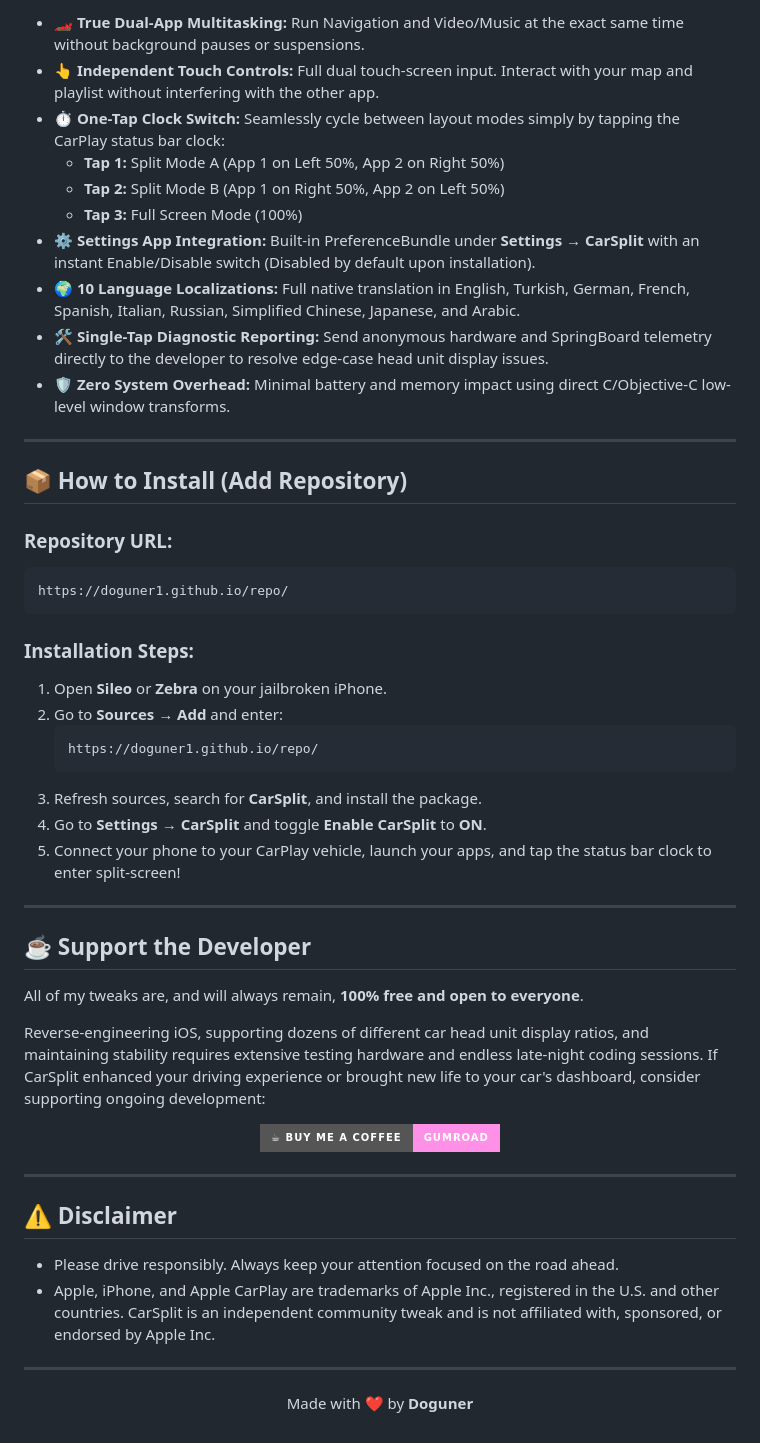
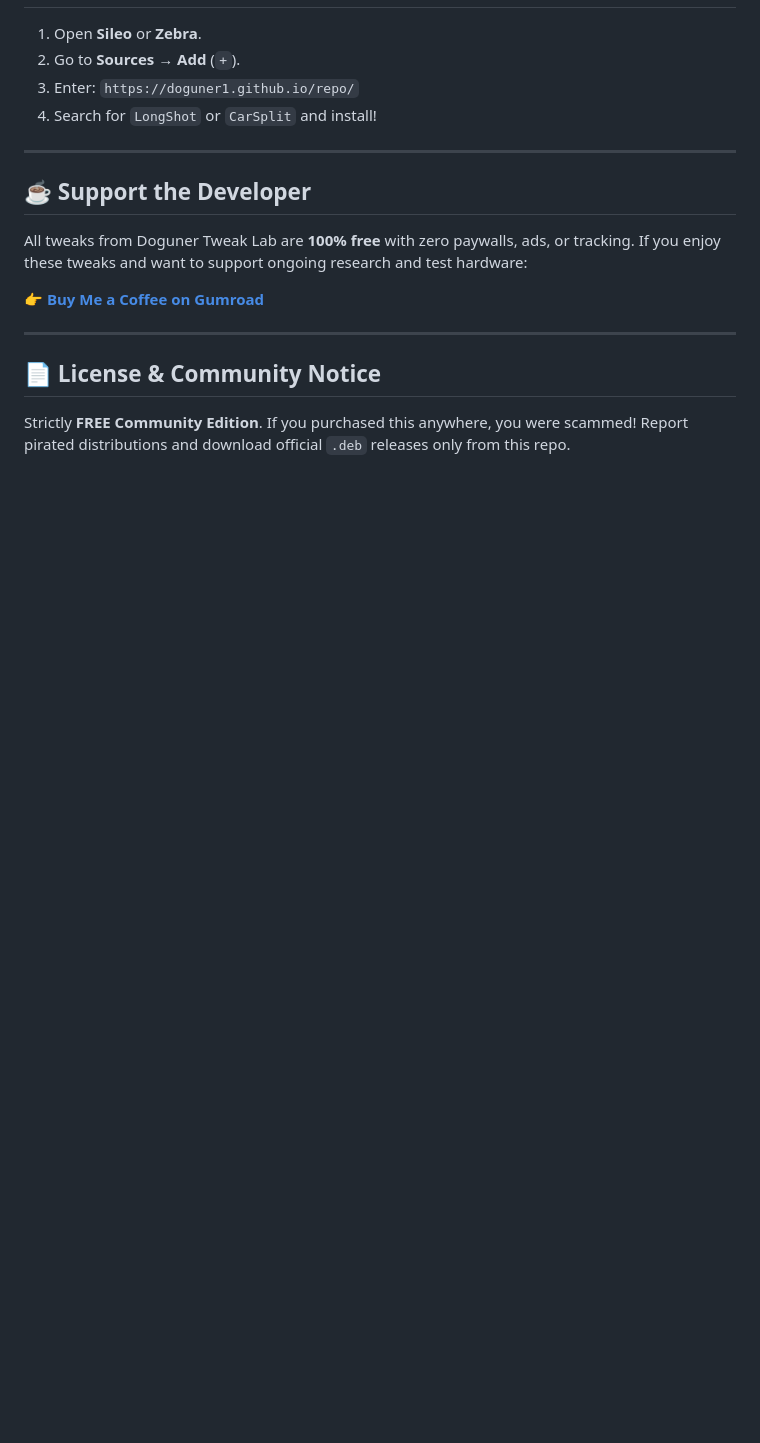
Before and after one commit to doguner1/repo, a Markdown page: README.md, the part around one of its changes. Rendered like a GitHub page; badges without logos; blank space fills up the shorter version.

````diff
--- a/README.md
+++ b/README.md
@@ -62,57 +43,20 @@ To be 100% transparent with the community:
 
-- 🏎️ **True Dual-App Multitasking:** Run Navigation and Video/Music at the exact same time without background pauses or suspensions.
-- 👆 **Independent Touch Controls:** Full dual touch-screen input. Interact with your map and playlist without interfering with the other app.
-- ⏱️ **One-Tap Clock Switch:** Seamlessly cycle between layout modes simply by tapping the CarPlay status bar clock:
-  - **Tap 1:** Split Mode A (App 1 on Left 50%, App 2 on Right 50%)
-  - **Tap 2:** Split Mode B (App 1 on Right 50%, App 2 on Left 50%)
-  - **Tap 3:** Full Screen Mode (100%)
-- ⚙️ **Settings App Integration:** Built-in PreferenceBundle under **Settings → CarSplit** with an instant Enable/Disable switch (Disabled by default upon installation).
-- 🌍 **10 Language Localizations:** Full native translation in English, Turkish, German, French, Spanish, Italian, Russian, Simplified Chinese, Japanese, and Arabic.
-- 🛠️ **Single-Tap Diagnostic Reporting:** Send anonymous hardware and SpringBoard telemetry directly to the developer to resolve edge-case head unit display issues.
-- 🛡️ **Zero System Overhead:** Minimal battery and memory impact using direct C/Objective-C low-level window transforms.
-
----
-
-## 📦 How to Install (Add Repository)
-
-### Repository URL:
-```text
-https://doguner1.github.io/repo/
-```
-
-### Installation Steps:
-1. Open **Sileo** or **Zebra** on your jailbroken iPhone.
-2. Go to **Sources → Add** and enter:
-   ```text
-   https://doguner1.github.io/repo/
-   ```
-3. Refresh sources, search for **CarSplit**, and install the package.
-4. Go to **Settings → CarSplit** and toggle **Enable CarSplit** to **ON**.
-5. Connect your phone to your CarPlay vehicle, launch your apps, and tap the status bar clock to enter split-screen!
+1. Open **Sileo** or **Zebra**.
+2. Go to **Sources** → **Add** (`+`).
+3. Enter: `https://doguner1.github.io/repo/`
+4. Search for `LongShot` or `CarSplit` and install!
 
 ---
 
 ## ☕ Support the Developer
 
-All of my tweaks are, and will always remain, **100% free and open to everyone**.
+All tweaks from Doguner Tweak Lab are **100% free** with zero paywalls, ads, or tracking. If you enjoy these tweaks and want to support ongoing research and test hardware:
 
-Reverse-engineering iOS, supporting dozens of different car head unit display ratios, and maintaining stability requires extensive testing hardware and endless late-night coding sessions. If CarSplit enhanced your driving experience or brought new life to your car's dashboard, consider supporting ongoing development:
-
-<p align="center">
-  <a href="https://aliciamaze.gumroad.com/l/doguner-tweak-lab">
-    <img src="https://img.shields.io/badge/☕%20Buy%20Me%20a%20Coffee-Gumroad-ff90e8?style=for-the-badge&logo=gumroad&logoColor=black" alt="Support on Gumroad" height="45" />
-  </a>
-</p>
+👉 [**Buy Me a Coffee on Gumroad**](https://aliciamaze.gumroad.com/l/doguner-tweak-lab)
 
 ---
 
-## ⚠️ Disclaimer
+## 📄 License & Community Notice
 
-- Please drive responsibly. Always keep your attention focused on the road ahead.
-- Apple, iPhone, and Apple CarPlay are trademarks of Apple Inc., registered in the U.S. and other countries. CarSplit is an independent community tweak and is not affiliated with, sponsored, or endorsed by Apple Inc.
-
----
-
-<p align="center">
-  Made with ❤️ by <b>Doguner</b>
-</p>
+Strictly **FREE Community Edition**. If you purchased this anywhere, you were scammed!
+Report pirated distributions and download official `.deb` releases only from this repo.
````
Also changed, not shown: other parts of README.md (+21 -40 lines).
